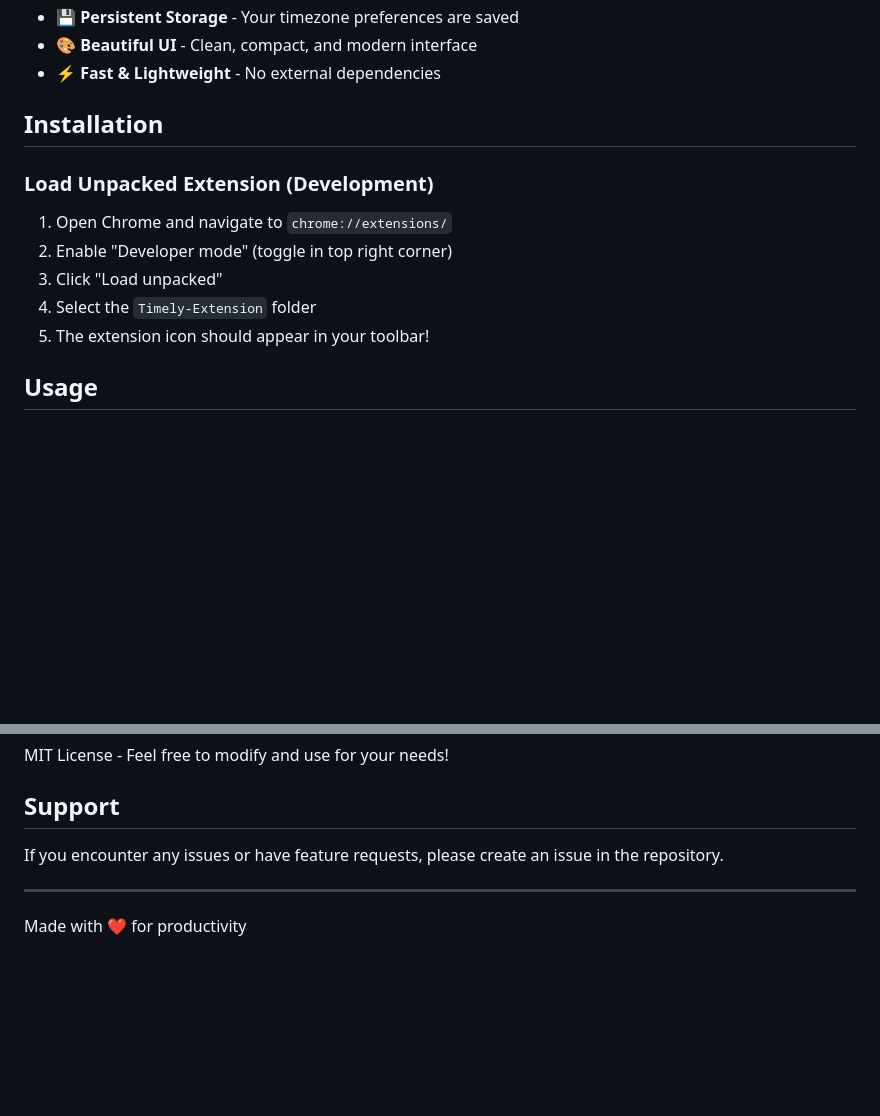
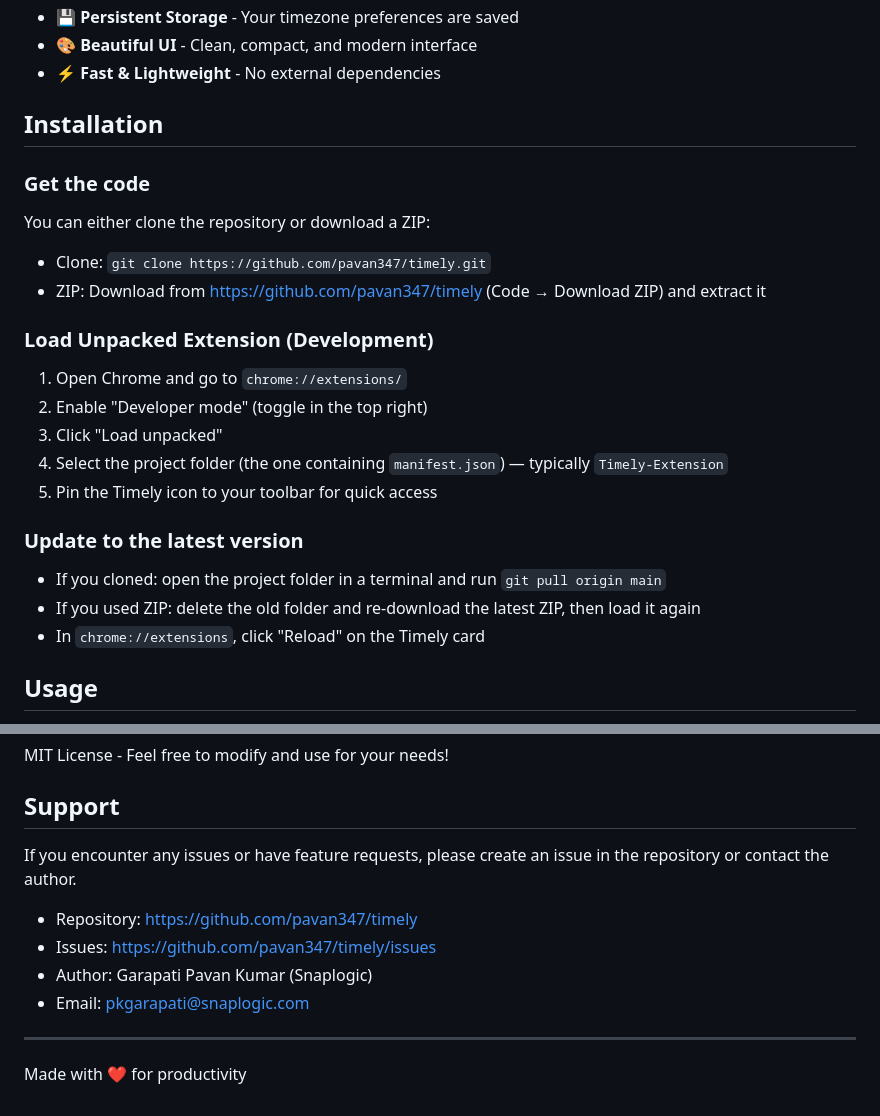
Before and after one commit to pavan347/timely, a Markdown page: README.md, 2 parts joined by grey strips. GitHub-like rendering; blank space fills up the shorter version.

```diff
--- a/README.md
+++ b/README.md
@@ -16,13 +16,26 @@ A Chrome extension designed to help you analyze logs and Zendesk tickets across
 
 ## Installation
 
+### Get the code
+
+You can either clone the repository or download a ZIP:
+
+- Clone: `git clone https://github.com/pavan347/timely.git`
+- ZIP: Download from https://github.com/pavan347/timely (Code → Download ZIP) and extract it
+
 ### Load Unpacked Extension (Development)
 
-1. Open Chrome and navigate to `chrome://extensions/`
-2. Enable "Developer mode" (toggle in top right corner)
+1. Open Chrome and go to `chrome://extensions/`
+2. Enable "Developer mode" (toggle in the top right)
 3. Click "Load unpacked"
-4. Select the `Timely-Extension` folder
-5. The extension icon should appear in your toolbar!
+4. Select the project folder (the one containing `manifest.json`) — typically `Timely-Extension`
+5. Pin the Timely icon to your toolbar for quick access
+
+### Update to the latest version
+
+- If you cloned: open the project folder in a terminal and run `git pull origin main`
+- If you used ZIP: delete the old folder and re-download the latest ZIP, then load it again
+- In `chrome://extensions`, click "Reload" on the Timely card
 
 ## Usage
 
@@ -109,7 +122,12 @@ MIT License - Feel free to modify and use for your needs!
 
 ## Support
 
-If you encounter any issues or have feature requests, please create an issue in the repository.
+If you encounter any issues or have feature requests, please create an issue in the repository or contact the author.
+
+- Repository: https://github.com/pavan347/timely
+- Issues: https://github.com/pavan347/timely/issues
+- Author: Garapati Pavan Kumar (Snaplogic)
+- Email: pkgarapati@snaplogic.com
 
 ---
 
```
Also changed, not shown: other parts of README.md (+7 -7 lines).
